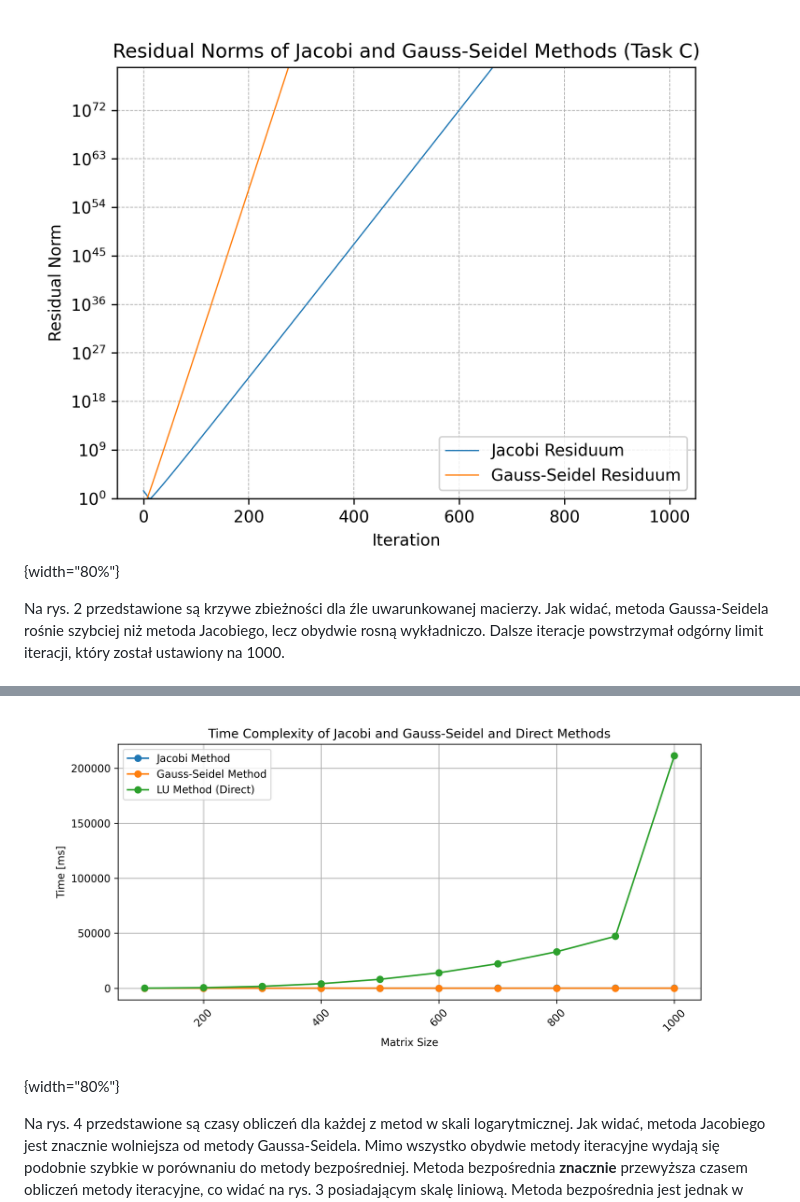
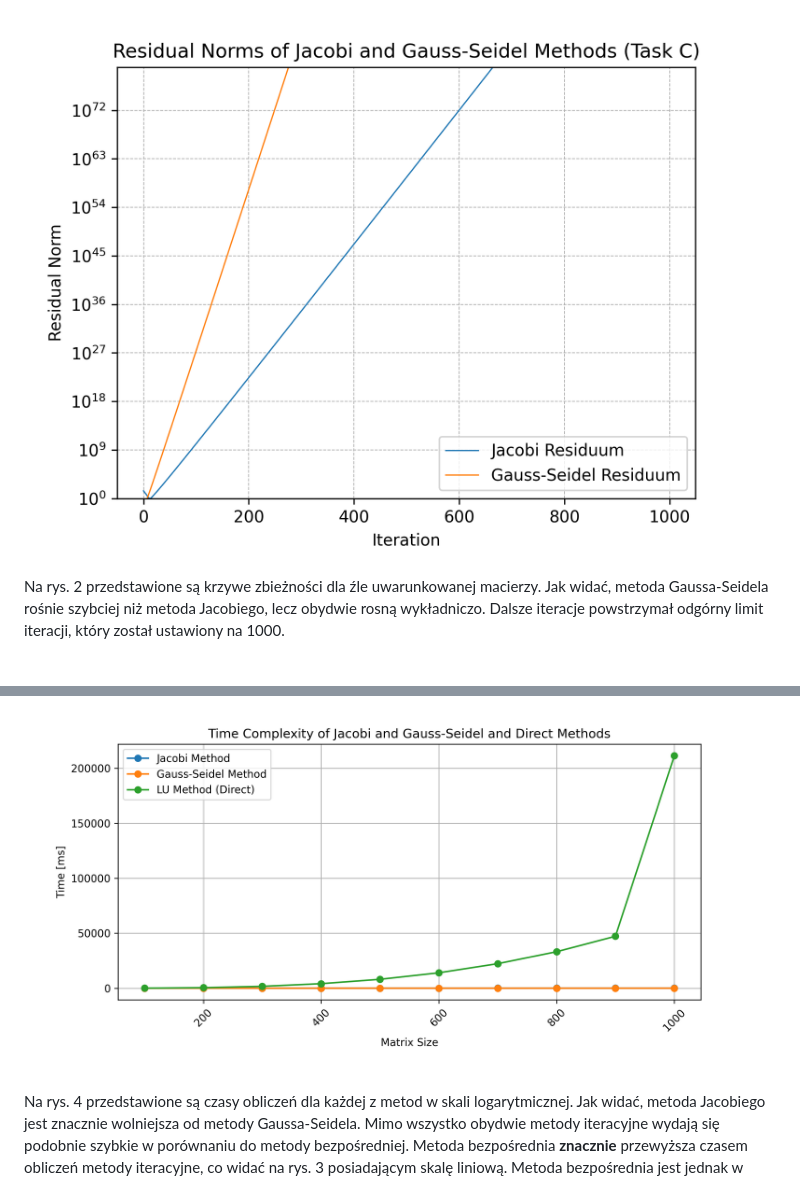
Before and after one commit to fist-it/linear-equations-solving, a Markdown page: README.md, 2 parts joined by grey strips. Drawn GitHub-style.

```diff
--- a/README.md
+++ b/README.md
@@ -145,7 +143,7 @@ dominująca, zastosowanie metod iteracyjnych skutkuje brakiem ich
 zbieżności.
 
 ![Wykres reszt dla metody Jacobiego i Gaussa-Seidela dla źle
-uwarunkowanej macierzy](./graphs/residuals_task_c.png){width="80%"}
+uwarunkowanej macierzy](./graphs/residuals_task_c.png)
 
 Na rys. 2 przedstawione są krzywe zbieżności dla źle uwarunkowanej
 macierzy. Jak widać, metoda Gaussa-Seidela rośnie szybciej niż metoda
@@ -166,7 +164,7 @@ uwarunkowanych. Dodatkowo dla pewności poprawnych wyników, dla każdej
 metody zwiekszono liczbę iteracji do 1000000.
 
 ![Czasy obliczeń w skali
-liniowej](./graphs/time_complexity_linear.png){width="80%"}
+liniowej](./graphs/time_complexity_linear.png)
 
 Na rys. 4 przedstawione są czasy obliczeń dla każdej z metod w skali
 logarytmicznej. Jak widać, metoda Jacobiego jest znacznie wolniejsza od
```
Also changed, not shown: other parts of README.md (+2 -10 lines).
